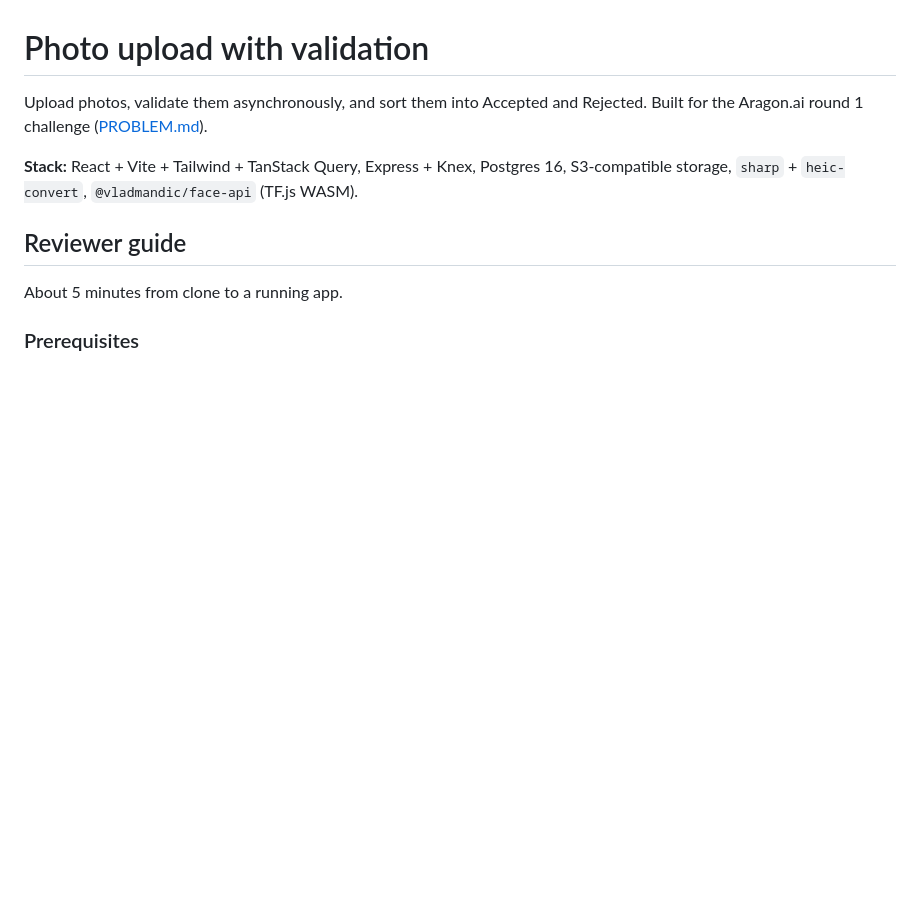
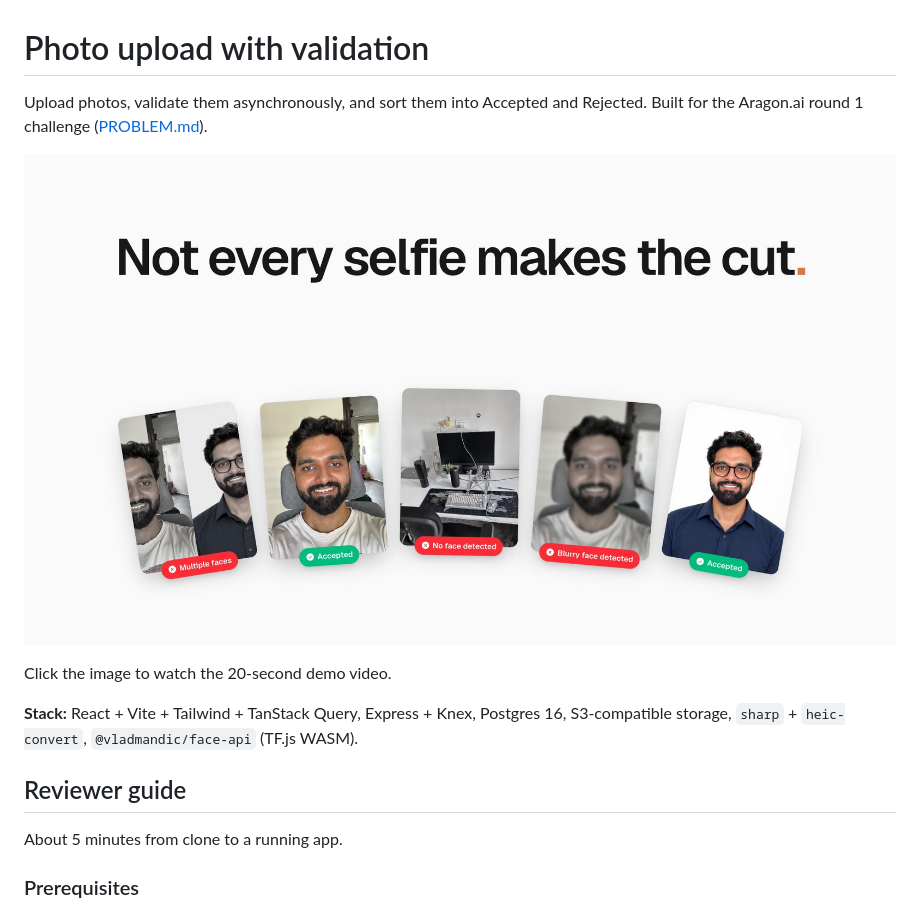
Before and after one commit to amantyagi22/aragon-first-round, a Markdown page: README.md, the part around the change. Drawn GitHub-style; pictures changed too: brag-output/brag.jpg (added); blank space fills up the shorter version.

Commit message:
Add 20-second demo video to README

```diff
--- a/README.md
+++ b/README.md
@@ -2,6 +2,10 @@
 
 Upload photos, validate them asynchronously, and sort them into Accepted and Rejected.
 Built for the Aragon.ai round 1 challenge ([PROBLEM.md](PROBLEM.md)).
+
+[![20-second demo: photos are uploaded, checked, and sorted into Accepted and Rejected with a reason for each](brag-output/brag.jpg)](brag-output/brag.mp4)
+
+Click the image to watch the 20-second demo video.
 
 **Stack:** React + Vite + Tailwind + TanStack Query, Express + Knex, Postgres 16, S3-compatible storage, `sharp` + `heic-convert`, `@vladmandic/face-api` (TF.js WASM).
 
```
Also changed, not shown: brag-output/brag-plan.md (added, +36 -0 lines), 3 other files.
